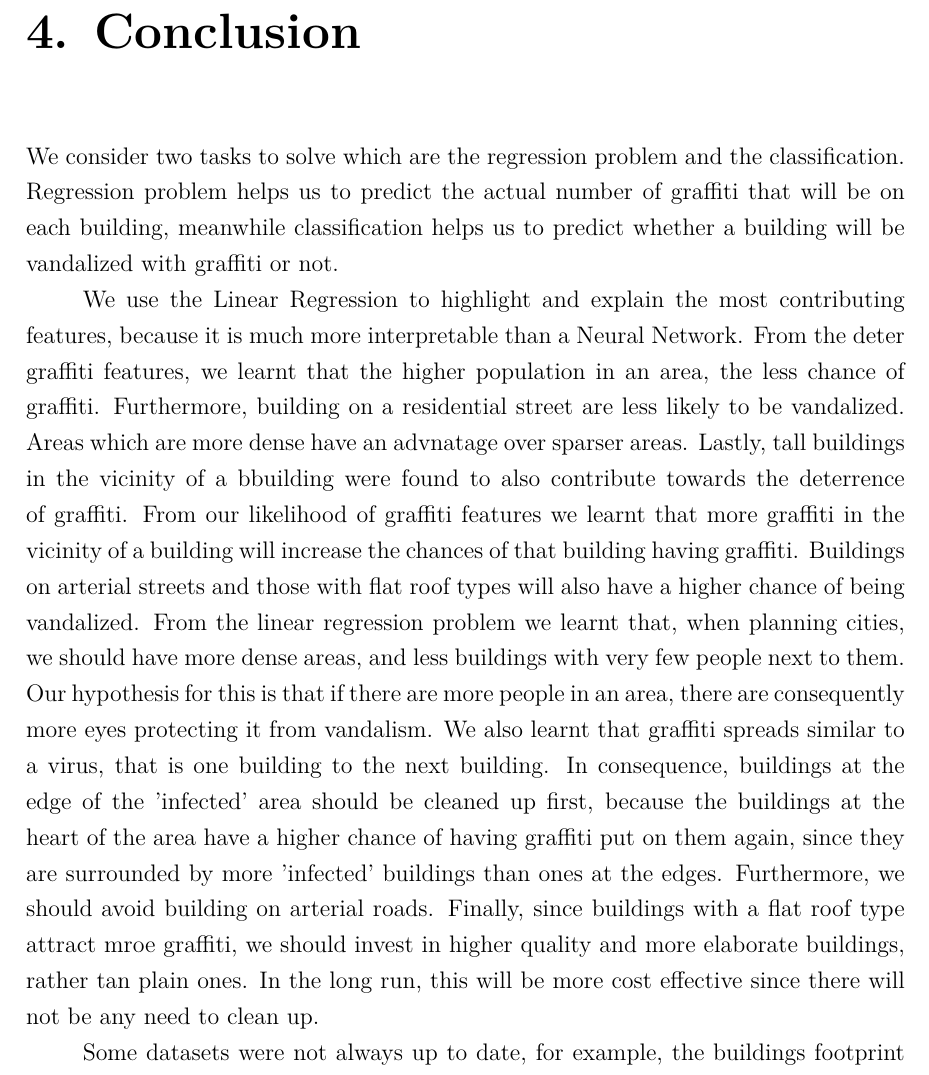
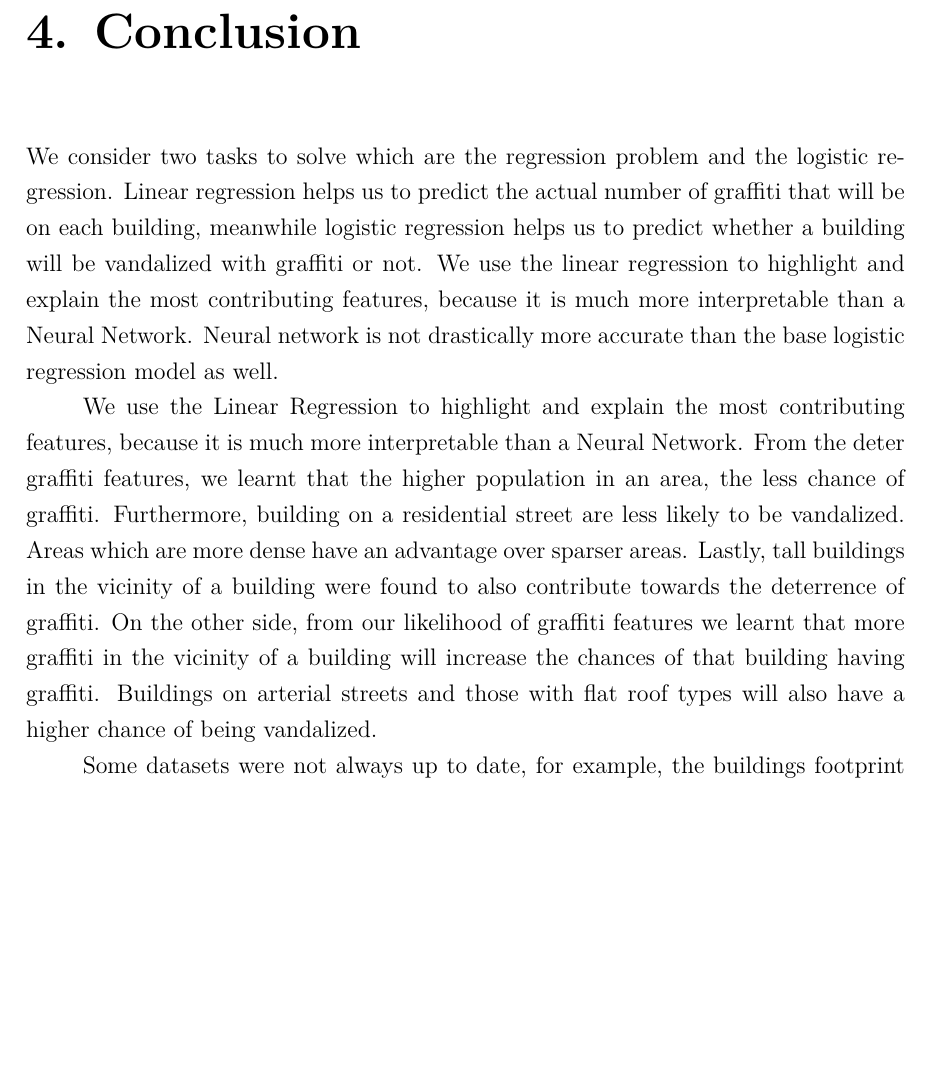
Before and after one commit to CowKeyMan/PredictingGraffitiUsingCityLayouts, a LaTeX thesis (report/main.tex, which reads report/subfiles/conclusion.tex): part of page 15 of 31, cut so that both start at the same text, the shorter picture padded with empty space. Compiled offline with pdfLaTeX.

Commit message:
Edit conclusion

```diff
--- a/report/subfiles/conclusion.tex
+++ b/report/subfiles/conclusion.tex
@@ -1,13 +1,11 @@
 \chapter{Conclusion}
 
 % 1 paragraph summarizing what we did
-We consider two tasks to solve which are the regression problem and the classification. Regression problem helps us to predict the actual number of graffiti that will be on each building, meanwhile classification helps us to predict whether a building will be vandalized with graffiti or not.
-
+We consider two tasks to solve which are the regression problem and the logistic regression. Linear regression helps us to predict the actual number of graffiti that will be on each building, meanwhile logistic regression helps us to predict whether a building will be vandalized with graffiti or not. We use the linear regression to highlight and explain the most contributing features, because it is much more interpretable than a Neural Network. Neural network is not drastically more accurate than the base logistic regression model as well.
 
 % 1 paragraph saying what we learnt
-We use the Linear Regression to highlight and explain the most contributing features, because it is much more interpretable than a Neural Network. From the deter graffiti features, we learnt that the higher population in an area, the less chance of graffiti. Furthermore, building on a residential street are less likely to be vandalized. Areas which are more dense have an advnatage over sparser areas. Lastly, tall buildings in the vicinity of a bbuilding were found to also contribute towards the deterrence of graffiti.
-From our likelihood of graffiti features we learnt that more graffiti  in the vicinity of a building will increase the chances of that building having graffiti. Buildings on arterial streets and those with flat roof types will also have a higher chance of being vandalized.
-From the linear regression problem we learnt that, when planning cities, we should have more dense areas, and less buildings with very few people next to them. Our hypothesis for this is that if there are more people in an area, there are consequently more eyes protecting it from vandalism. We also learnt that graffiti spreads similar to a virus, that is one building to the next building. In consequence, buildings at the edge of the 'infected' area should be cleaned up first, because the buildings at the  heart of the area have a higher chance of having graffiti put on them again, since they are surrounded by more 'infected' buildings than ones at the edges. Furthermore, we should avoid building on arterial roads. Finally, since buildings with a flat roof type attract mroe graffiti, we should invest in higher quality and more elaborate buildings, rather tan plain ones. In the long run, this will be more cost  effective since there will not be any need to clean up.
+We use the Linear Regression to highlight and explain the most contributing features, because it is much more interpretable than a Neural Network. From the deter graffiti features, we learnt that the higher population in an area, the less chance of graffiti. Furthermore, building on a residential street are less likely to be vandalized. Areas which are more dense have an advantage over sparser areas. Lastly, tall buildings in the vicinity of a building were found to also contribute towards the deterrence of graffiti. On the other side, from our likelihood of graffiti features we learnt that more graffiti  in the vicinity of a building will increase the chances of that building having graffiti. Buildings on arterial streets and those with flat roof types will also have a higher chance of being vandalized.
+
 
 % 1 paragraph describing limitations and future work
 Some datasets were not always up to date, for example, the buildings footprint dataset is from 2009. Our methodology does not take this into account, hence, rerunning the project with updated data may lead to more results more representative of the current situation.
```
